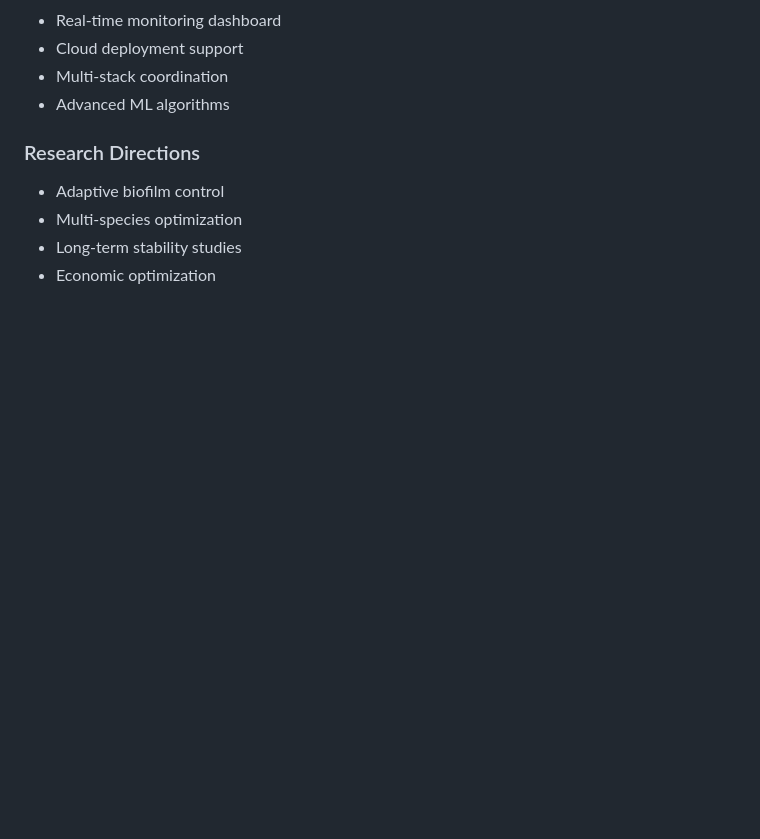
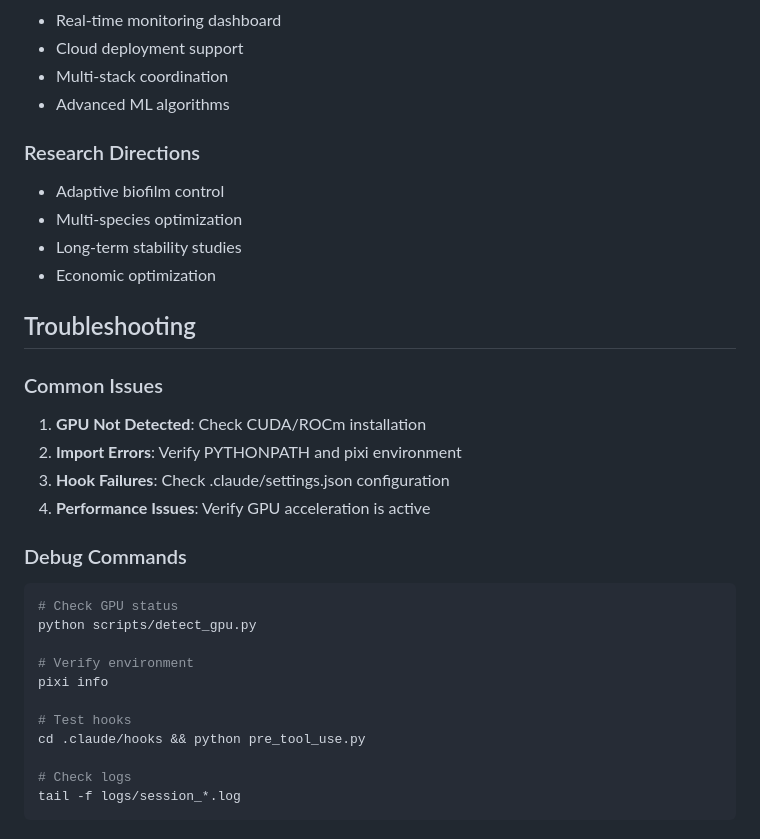
Before and after one commit to eugenio/mfc-project, a Markdown page: PROJECT_ARCHITECTURE.md, the part around the change. GitHub-like rendering; blank space fills up the shorter version.

Commit message:
Auto-commit: chunk 12/13 - PROJECT_ARCHITECTURE.md (23 lines) - section: Troubleshooting

````diff
--- a/PROJECT_ARCHITECTURE.md
+++ b/PROJECT_ARCHITECTURE.md
@@ -269,3 +269,25 @@ bio_params = config.get('biological')
 - Multi-species optimization
 - Long-term stability studies
 - Economic optimization
+## Troubleshooting
+
+### Common Issues
+1. **GPU Not Detected**: Check CUDA/ROCm installation
+2. **Import Errors**: Verify PYTHONPATH and pixi environment
+3. **Hook Failures**: Check .claude/settings.json configuration
+4. **Performance Issues**: Verify GPU acceleration is active
+
+### Debug Commands
+```bash
+# Check GPU status
+python scripts/detect_gpu.py
+
+# Verify environment
+pixi info
+
+# Test hooks
+cd .claude/hooks && python pre_tool_use.py
+
+# Check logs
+tail -f logs/session_*.log
+```
````
